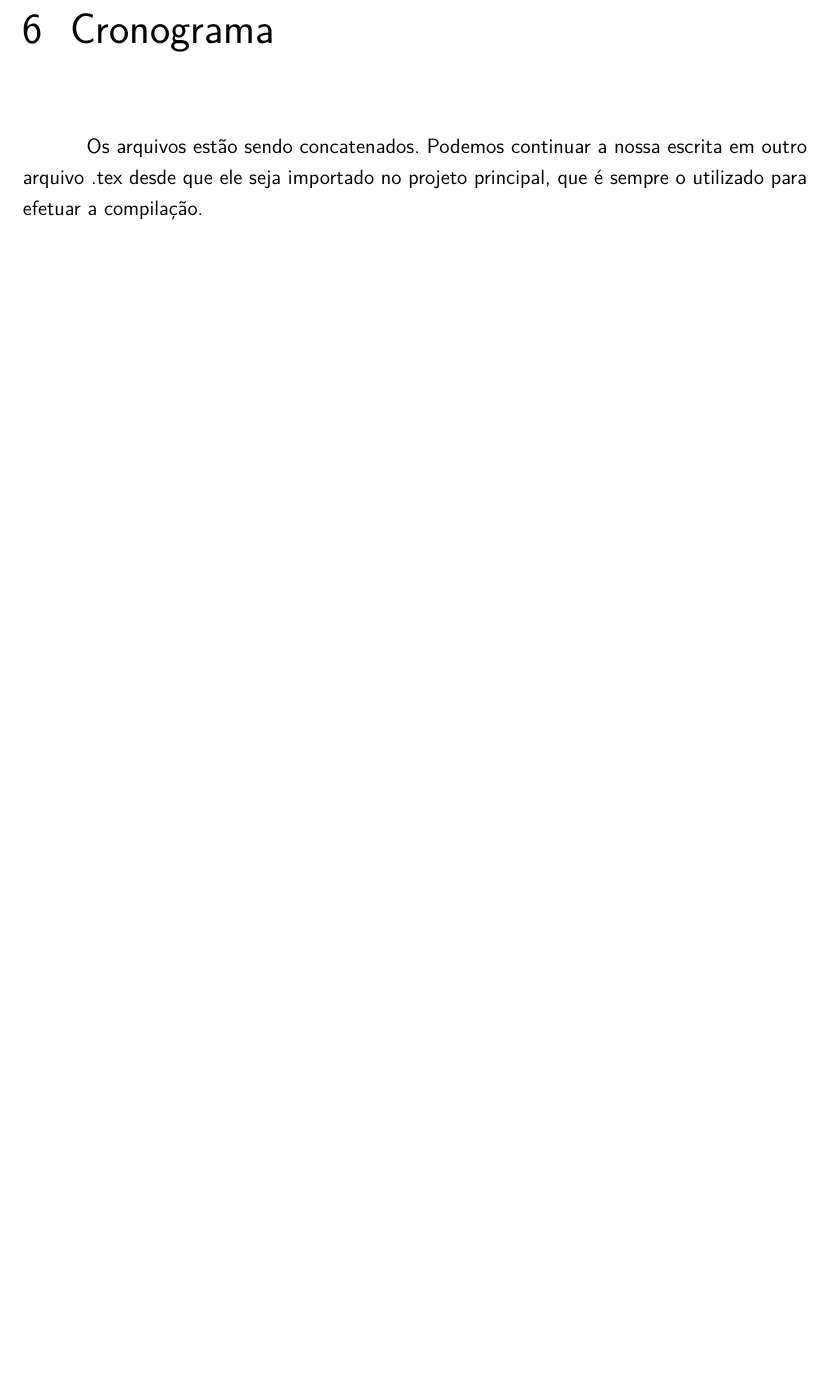
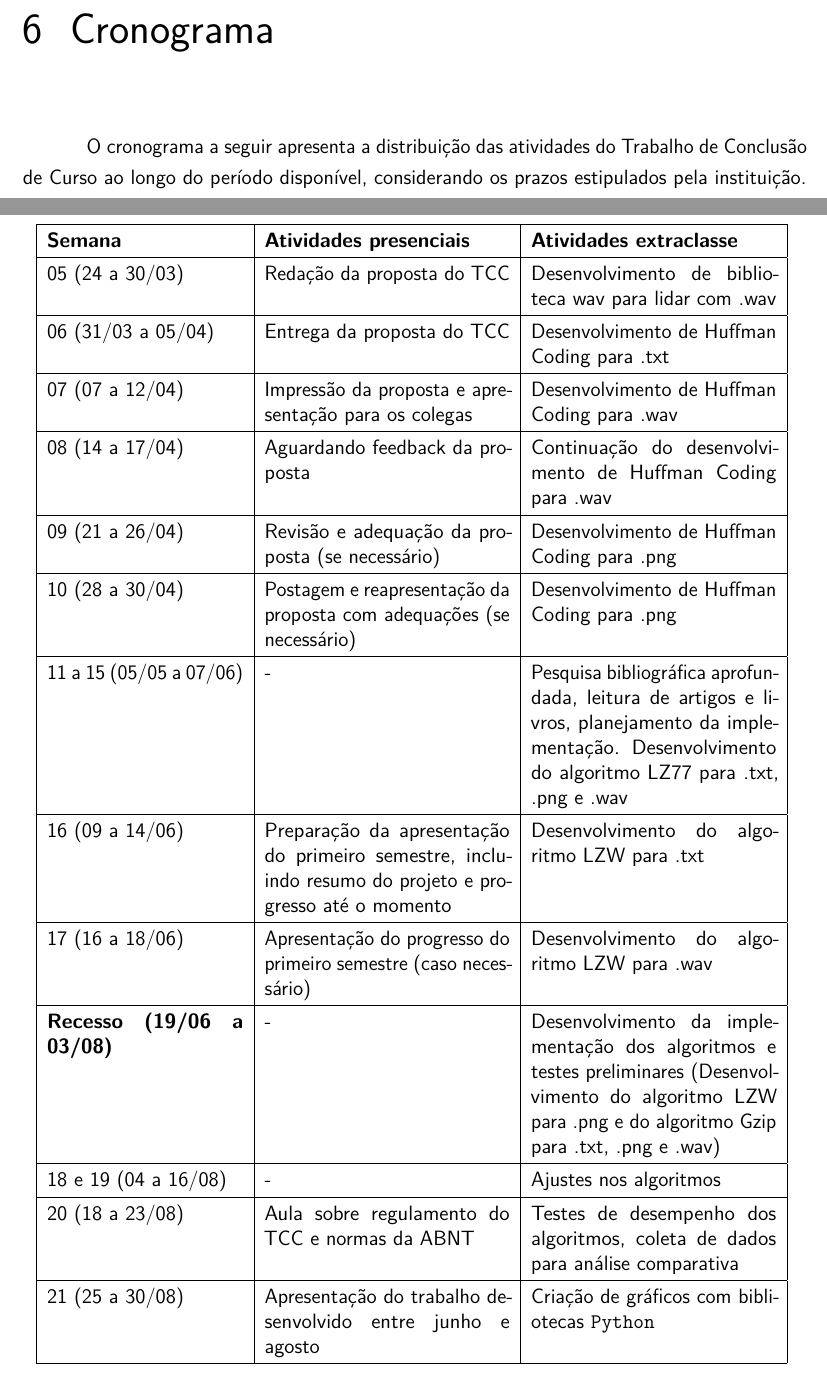
Before and after one commit to guhkadoo/unesp, a LaTeX thesis (Projeto e Implementação de Sistemas/TCC e Proposta/proposta.tex, which reads Projeto e Implementação de Sistemas/TCC e Proposta/chapters/cronograma.tex): part of page 10 of 11 before the commit and two parts of pages 10 and 11 of 13 after it, the two joined at a grey line, cut so that both start at the same text, the shorter picture padded with empty space. Compiled offline with pdfLaTeX.

Commit message:
cronograma.tex done

```diff
--- a/Projeto e Implementação de Sistemas/TCC e Proposta/chapters/cronograma.tex
+++ b/Projeto e Implementação de Sistemas/TCC e Proposta/chapters/cronograma.tex
@@ -1,4 +1,41 @@
 \chapter{Cronograma}
 \label{c.cronograma}
 
-Os arquivos estão sendo concatenados. Podemos continuar a nossa escrita em outro arquivo .tex desde que ele seja importado no projeto principal, que é sempre o utilizado para efetuar a compilação.
+O cronograma a seguir apresenta a distribuição das atividades do Trabalho de Conclusão de Curso ao longo do período disponível, considerando os prazos estipulados pela instituição.
+
+\begin{table}[htb]
+    \centering
+    \renewcommand{\arraystretch}{1.3}
+    \begin{tabular}{|p{4cm}|p{5cm}|p{5cm}|}
+        \hline
+        \textbf{Semana} & \textbf{Atividades presenciais} & \textbf{Atividades extraclasse} \\
+        \hline
+        05 (24 a 30/03) & Redação da proposta do TCC & Desenvolvimento de biblioteca wav para lidar com .wav \\
+        \hline
+        06 (31/03 a 05/04) & Entrega da proposta do TCC & Desenvolvimento de Huffman Coding para .txt \\
+        \hline
+        07 (07 a 12/04) & Impressão da proposta e apresentação para os colegas & Desenvolvimento de Huffman Coding para .wav \\
+        \hline
+        08 (14 a 17/04) & Aguardando feedback da proposta & Continuação do desenvolvimento de Huffman Coding para .wav \\
+        \hline
+        09 (21 a 26/04) & Revisão e adequação da proposta (se necessário) & Desenvolvimento de Huffman Coding para .png \\
+        \hline
+        10 (28 a 30/04) & Postagem e reapresentação da proposta com adequações (se necessário) & Desenvolvimento de Huffman Coding para .png \\
+        \hline
+        11 a 15 (05/05 a 07/06) & - & Pesquisa bibliográfica aprofundada, leitura de artigos e livros, planejamento da implementação. Desenvolvimento do algoritmo LZ77 para .txt, .png e .wav \\
+        \hline
+        16 (09 a 14/06) & Preparação da apresentação do primeiro semestre, incluindo resumo do projeto e progresso até o momento & Desenvolvimento do algoritmo LZW para .txt \\
+        \hline
+        17 (16 a 18/06) & Apresentação do progresso do primeiro semestre (caso necessário) & Desenvolvimento do algoritmo LZW para .wav \\
+        \hline
+        \textbf{Recesso (19/06 a 03/08)} & - & Desenvolvimento da implementação dos algoritmos e testes preliminares (Desenvolvimento do algoritmo LZW para .png e do algoritmo Gzip para .txt, .png e .wav)\\
+        \hline
+        18 e 19 (04 a 16/08) & - & Ajustes nos algoritmos \\
+        \hline
+        20 (18 a 23/08) & Aula sobre regulamento do TCC e normas da ABNT & Testes de desempenho dos algoritmos, coleta de dados para análise comparativa\\
+        \hline
+        21 (25 a 30/08) & Apresentação do trabalho desenvolvido entre junho e agosto & Criação de gráficos com bibliotecas \texttt{Python} \\
+        \hline
+    \end{tabular}
+    \label{tab:cronograma}
+\end{table}
```
Also changed, not shown: Projeto e Implementação de Sistemas/TCC e Proposta/chapters/cronograma.tex (23 more changed lines).
